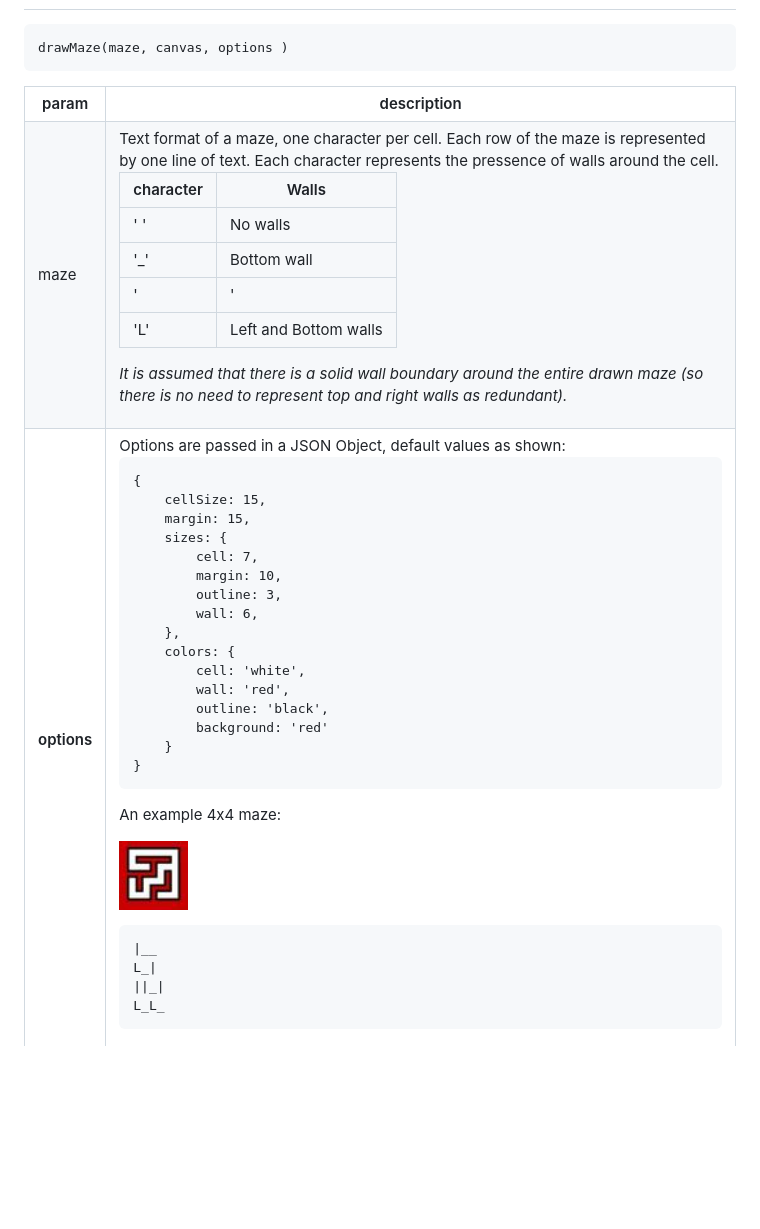
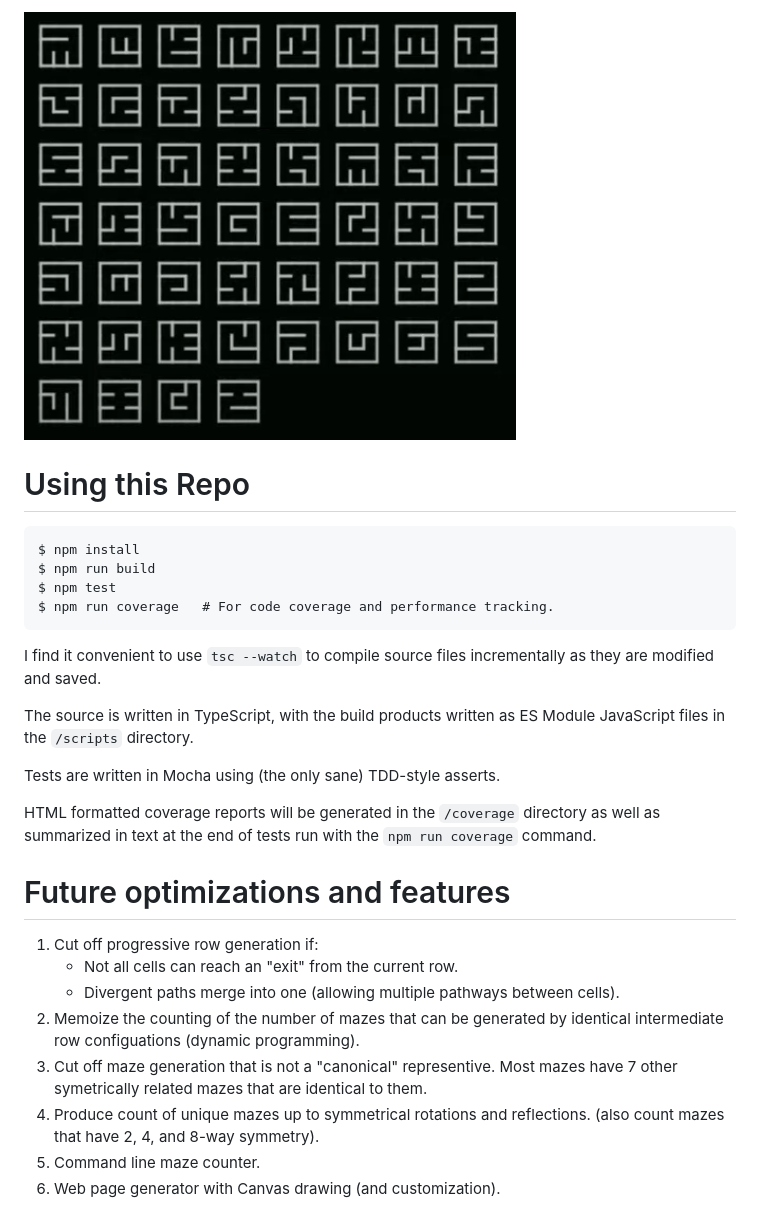
Before and after one commit to mckoss/maze-canvas, a Markdown page: README.md, the part around one of its changes. Rendered like a GitHub page; pictures changed too: images/52-mazes.png (added); blank space fills up the shorter version.

Commit message:
Expand README and add code coverage/instrumentation.

````diff
--- a/README.md
+++ b/README.md
@@ -8,61 +83,35 @@ Draw a maze into an HTML Canvas.
+![52 mazes](./images/52-mazes.png)
+
+# Using this Repo
 
 ```
-drawMaze(maze, canvas, options )
+$ npm install
+$ npm run build
+$ npm test
+$ npm run coverage   # For code coverage and performance tracking.
 ```
 
-<style>
-    td {
-        vertical-align: top;
-    }
-</style>
+I find it convenient to use `tsc --watch` to compile source files
+incrementally as they are modified and saved.
 
-<table>
-<tr><th>param</th><th>description</th></tr>
+The source is written in TypeScript, with the build products
+written as ES Module JavaScript files in the `/scripts` directory.
 
-<tr><td>maze</td><td>Text format of a maze, one character per cell.  Each row of the maze is represented by one line of text.  Each character represents the pressence of walls around the cell.
+Tests are written in Mocha using (the only sane) TDD-style asserts.
 
-| character | Walls |
-| --- | --- |
-| ' ' | No walls |
-| '_' | Bottom wall |
-| '|' | Left wall |
-| 'L' | Left and Bottom walls |
+HTML formatted coverage reports will be generated in the `/coverage` directory as well as summarized in text at the end of tests
+run with the `npm run coverage` command.
 
-*It is assumed that there is a solid wall boundary around the entire drawn maze (so there is no need to represent top and right walls as redundant).*
+# Future optimizations and features
 
-</td></tr>
-
-<tr><th>options</th><td>
-Options are passed in a JSON Object, default values as shown:
-
-```
-{
-    cellSize: 15,
-    margin: 15,
-    sizes: {
-        cell: 7,
-        margin: 10,
-        outline: 3,
-        wall: 6,
-    },
-    colors: {
-        cell: 'white',
-        wall: 'red',
-        outline: 'black',
-        background: 'red'
-    }
-}
-```
-
-An example 4x4 maze:
-
-![4x4 maze](images/4x4-maze.png)
-
-
-```
-|__
-L_|
-||_|
-L_L_
-```
-</td></tr></table>
+1. Cut off progressive row generation if:
+   - Not all cells can reach an "exit" from the current row.
+   - Divergent paths merge into one (allowing multiple pathways between cells).
+2. Memoize the counting of the number of mazes that can be generated by
+   identical intermediate row configuations (dynamic programming).
+3. Cut off maze generation that is not a "canonical" representive.  Most mazes
+   have 7 other symetrically related mazes that are identical to them.
+4. Produce count of unique mazes up to symmetrical rotations and reflections.
+   (also count mazes that have 2, 4, and 8-way symmetry).
+5. Command line maze counter.
+6. Web page generator with Canvas drawing (and customization).
````
Also changed, not shown: other parts of README.md (+77 -2 lines), 4 other files.
